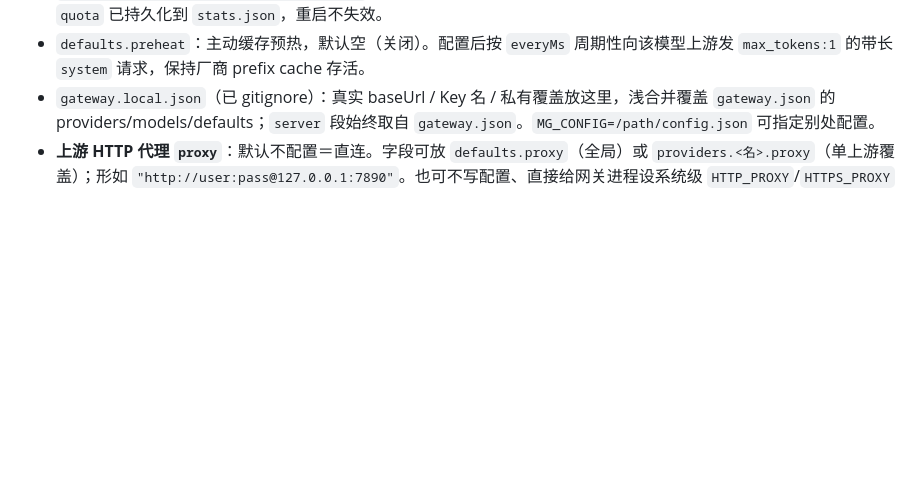
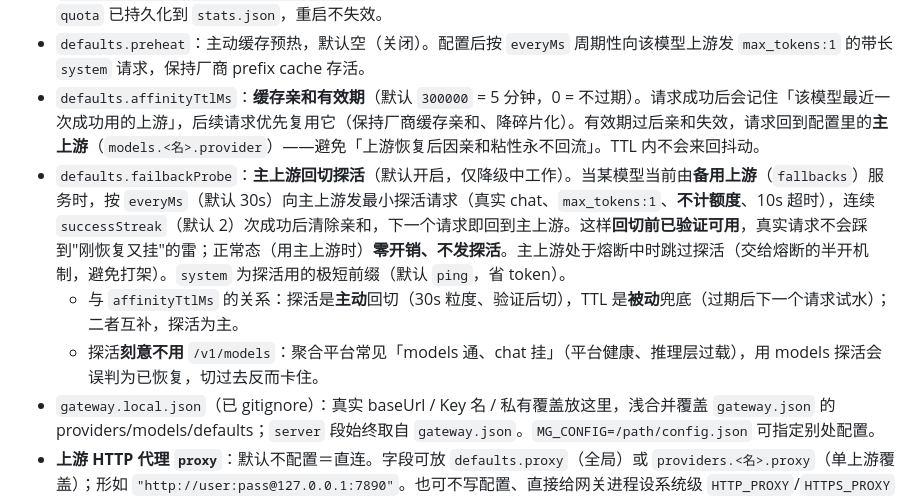
Before and after one commit to xiaomengxizzh/model-gate, a Markdown page: README.md, the part around one of its changes. Rendered like a GitHub page; blank space fills up the shorter version.

```diff
--- a/README.md
+++ b/README.md
@@ -79,6 +81,10 @@
 - `models.<名>.effortOptions`：允许的思考强度档位（客户端传的档位不在列表 → 本地 400）。`reasoning`：客户端未指定时注入的默认档位。`effortFormat`（可选）：思考强度参数格式——`reasoning_effort`（默认，OpenAI 风格字符串，DeepSeek/OpenAI 系）；`thinking`（MiniMax 风格对象，如 `MiniMax-M3` 认 `thinking:{"type":"adaptive"}`）。客户端入口统一传 `reasoning_effort`，网关按 `effortFormat` 转换注入；虚拟共用名/虚拟模型入口透传链首真实模型的格式。
 - `models.<名>.dailyQuota/quota/maxContext`：0=不限；超限的模型在路由中被自动跳过并切到目录中的下一模型。`quota` 已持久化到 `stats.json`，重启不失效。
 - `defaults.preheat`：主动缓存预热，默认空（关闭）。配置后按 `everyMs` 周期性向该模型上游发 `max_tokens:1` 的带长 `system` 请求，保持厂商 prefix cache 存活。
+- `defaults.affinityTtlMs`：**缓存亲和有效期**（默认 `300000` = 5 分钟，0 = 不过期）。请求成功后会记住「该模型最近一次成功用的上游」，后续请求优先复用它（保持厂商缓存亲和、降碎片化）。有效期过后亲和失效，请求回到配置里的**主上游**（`models.<名>.provider`）——避免「上游恢复后因亲和粘性永不回流」。TTL 内不会来回抖动。
+- `defaults.failbackProbe`：**主上游回切探活**（默认开启，仅降级中工作）。当某模型当前由**备用上游**（`fallbacks`）服务时，按 `everyMs`（默认 30s）向主上游发最小探活请求（真实 chat、`max_tokens:1`、**不计额度**、10s 超时），连续 `successStreak`（默认 2）次成功后清除亲和，下一个请求即回到主上游。这样**回切前已验证可用**，真实请求不会踩到"刚恢复又挂"的雷；正常态（用主上游时）**零开销、不发探活**。主上游处于熔断中时跳过探活（交给熔断的半开机制，避免打架）。`system` 为探活用的极短前缀（默认 `ping`，省 token）。
+  - 与 `affinityTtlMs` 的关系：探活是**主动**回切（30s 粒度、验证后切），TTL 是**被动**兜底（过期后下一个请求试水）；二者互补，探活为主。
+  - 探活**刻意不用** `/v1/models`：聚合平台常见「models 通、chat 挂」（平台健康、推理层过载），用 models 探活会误判为已恢复，切过去反而卡住。
 - `gateway.local.json`（已 gitignore）：真实 baseUrl / Key 名 / 私有覆盖放这里，浅合并覆盖 `gateway.json` 的 providers/models/defaults；`server` 段始终取自 `gateway.json`。`MG_CONFIG=/path/config.json` 可指定别处配置。
 - **上游 HTTP 代理 `proxy`**：默认不配置＝直连。字段可放 `defaults.proxy`（全局）或 `providers.<名>.proxy`（单上游覆盖）；形如 `"http://user:pass@127.0.0.1:7890"`。也可不写配置、直接给网关进程设系统级 `HTTP_PROXY`/`HTTPS_PROXY` 环境变量。**优先级**：`providers.<名>.proxy` > `defaults.proxy` > 环境变量。**按上游定名单**（auto 模式生效）：单上游 `proxy` 留空/缺省 = 继承全局；填 `http(s)://...` = 强制走该代理；填 `direct`（或 `false`）= 强制直连、无视全局。**全局 `defaults.proxy` 可在面板「默认上游」卡「网络代理」输入框配置，单上游名单在「上游服务」编辑弹窗「代理」字段配置（均持久化，不再丢）**。网关用 Node 内置 `https` 的 **CONNECT 隧道**实现，零依赖；`proxy.proxy` 指向 Clash/mihomo 等本地混合端口即可让上游请求走代理出口（**注意**：网关的转发、探活、模型测试、预热一律经代理；本机回环上游如 `127.0.0.1:3050` 自动跳过代理直连）。
 - **代理模式 `proxyMode`**（`auto` 默认 / `direct` / `global`，面板「代理模式」下拉或配置 `defaults.proxyMode`）：
```
Also changed, not shown: other parts of README.md (+11 -3 lines), CHANGELOG.md (+12 -0 lines).
